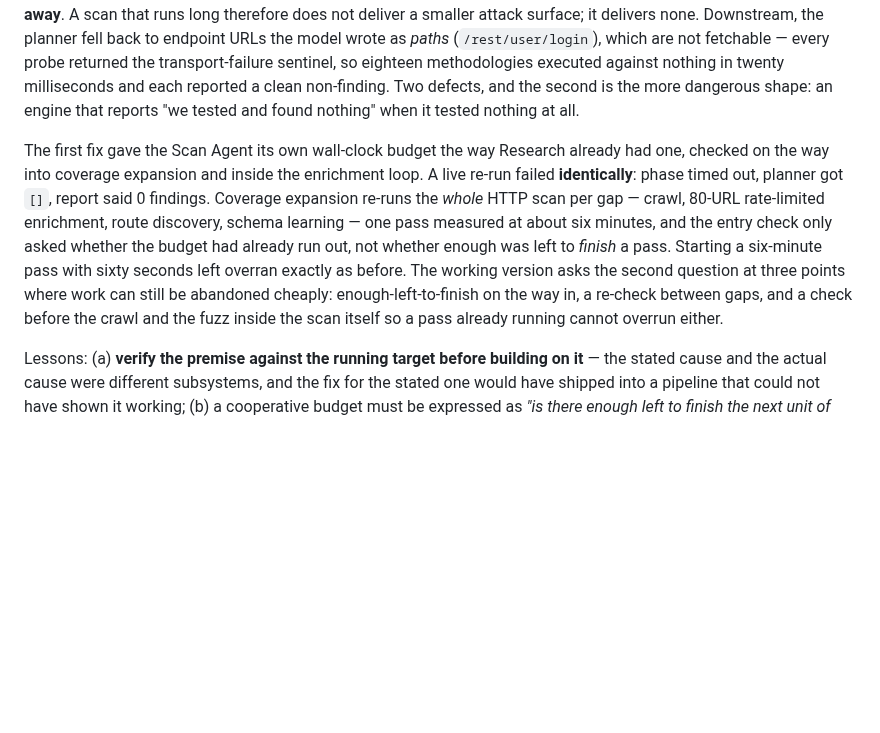
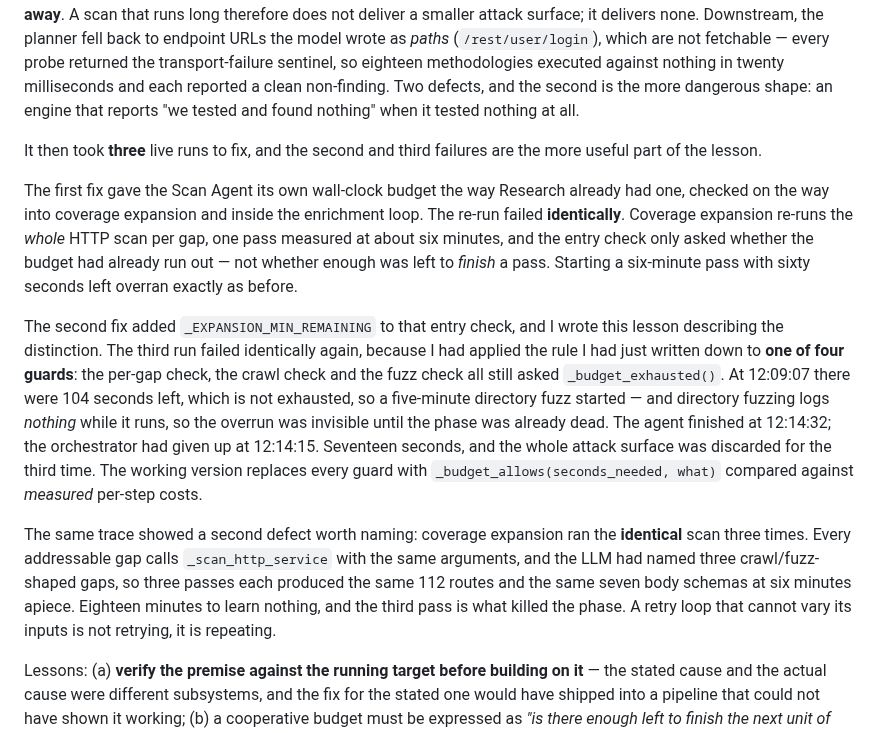
Before and after one commit to ptkvaibhav/clinkz, a Markdown page: docs/lessons/README.md, the part around the change. Rendered like a GitHub page; blank space fills up the shorter version.

Commit message:
docs(lessons): #49 — I wrote the rule, then applied it to one guard in four
Updates the entry with what actually happened rather than what I intended.
It took three live runs, and the third failure is the instructive one: the
lesson describing "ask whether the work will FINISH, not whether the clock
has run out" was already committed when the third run failed for exactly
that reason, because only the entry guard had been converted and three
others still asked _budget_exhausted().

Also records the second defect the same trace exposed: a retry loop that
cannot vary its inputs is not retrying, it is repeating — coverage
expansion re-ran the identical scan three times for the same 112 routes.

Co-Authored-By: Claude Opus 5 <noreply@anthropic.com>

```diff
--- a/docs/lessons/README.md
+++ b/docs/lessons/README.md
@@ -238,6 +238,12 @@ Four rules came out of it, and they generalise past sessions:
 
 The brief for the API-surface work opened with a measurement: an authenticated engagement against a live SPA sent 288 requests, crawled 83 URLs, discovered 0 parameterised endpoints and emitted 0 findings, therefore the engine can only see query-string parameters. The first thing worth doing with a stated premise is to measure it, and running the *existing* route discovery against the *live* target produced 57 endpoints, 13 of them parameterised. So the premise was wrong about its own evidence, and the real cause was recorded verbatim in the Exploit planner's own prompt: `## Endpoints (0 unique, showing top 120 ranked)` followed by `[]`. The Scan phase had overrun the orchestrator's generic 600 s phase timeout by nine seconds, and that timeout is a **force-kill that throws the agent's return value away**. A scan that runs long therefore does not deliver a smaller attack surface; it delivers none. Downstream, the planner fell back to endpoint URLs the model wrote as *paths* (`/rest/user/login`), which are not fetchable — every probe returned the transport-failure sentinel, so eighteen methodologies executed against nothing in twenty milliseconds and each reported a clean non-finding. Two defects, and the second is the more dangerous shape: an engine that reports "we tested and found nothing" when it tested nothing at all.
 
-The first fix gave the Scan Agent its own wall-clock budget the way Research already had one, checked on the way into coverage expansion and inside the enrichment loop. A live re-run failed **identically**: phase timed out, planner got `[]`, report said 0 findings. Coverage expansion re-runs the *whole* HTTP scan per gap — crawl, 80-URL rate-limited enrichment, route discovery, schema learning — one pass measured at about six minutes, and the entry check only asked whether the budget had already run out, not whether enough was left to *finish* a pass. Starting a six-minute pass with sixty seconds left overran exactly as before. The working version asks the second question at three points where work can still be abandoned cheaply: enough-left-to-finish on the way in, a re-check between gaps, and a check before the crawl and the fuzz inside the scan itself so a pass already running cannot overrun either.
+It then took **three** live runs to fix, and the second and third failures are the more useful part of the lesson.
+
+The first fix gave the Scan Agent its own wall-clock budget the way Research already had one, checked on the way into coverage expansion and inside the enrichment loop. The re-run failed **identically**. Coverage expansion re-runs the *whole* HTTP scan per gap, one pass measured at about six minutes, and the entry check only asked whether the budget had already run out — not whether enough was left to *finish* a pass. Starting a six-minute pass with sixty seconds left overran exactly as before.
+
+The second fix added `_EXPANSION_MIN_REMAINING` to that entry check, and I wrote this lesson describing the distinction. The third run failed identically again, because I had applied the rule I had just written down to **one of four guards**: the per-gap check, the crawl check and the fuzz check all still asked `_budget_exhausted()`. At 12:09:07 there were 104 seconds left, which is not exhausted, so a five-minute directory fuzz started — and directory fuzzing logs *nothing* while it runs, so the overrun was invisible until the phase was already dead. The agent finished at 12:14:32; the orchestrator had given up at 12:14:15. Seventeen seconds, and the whole attack surface was discarded for the third time. The working version replaces every guard with `_budget_allows(seconds_needed, what)` compared against *measured* per-step costs.
+
+The same trace showed a second defect worth naming: coverage expansion ran the **identical** scan three times. Every addressable gap calls `_scan_http_service` with the same arguments, and the LLM had named three crawl/fuzz-shaped gaps, so three passes each produced the same 112 routes and the same seven body schemas at six minutes apiece. Eighteen minutes to learn nothing, and the third pass is what killed the phase. A retry loop that cannot vary its inputs is not retrying, it is repeating.
 
 Lessons: (a) **verify the premise against the running target before building on it** — the stated cause and the actual cause were different subsystems, and the fix for the stated one would have shipped into a pipeline that could not have shown it working; (b) a cooperative budget must be expressed as *"is there enough left to finish the next unit of work"*, never *"has it run out"*, or the guard fires only after the damage; (c) when a supervisor's timeout discards a return value, every phase under it needs its own budget — or make the supervisor keep the partial, which is cheap and was done here too; (d) an unreachable probe is indistinguishable from a clean result unless something asserts reachability, so resolve a planned URL against a known origin and **drop** it when there is none rather than probing blind; and (e) the container gate must run **serially** — running it while a live engagement held the single-tenant tools container produced three false failures (recon: 0 open ports; scan: 3 endpoints), which reads exactly like a regression in the code under test.
```
Also changed, not shown: .claude/LESSONS.md (+1 -1 lines).
